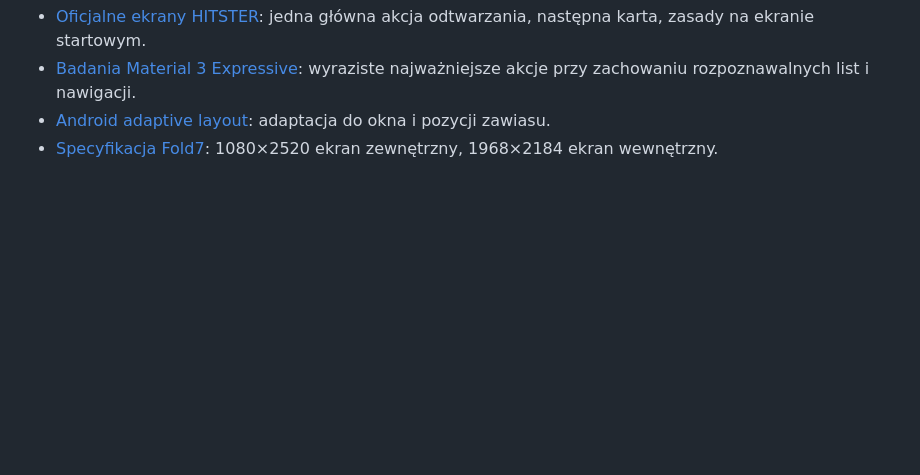
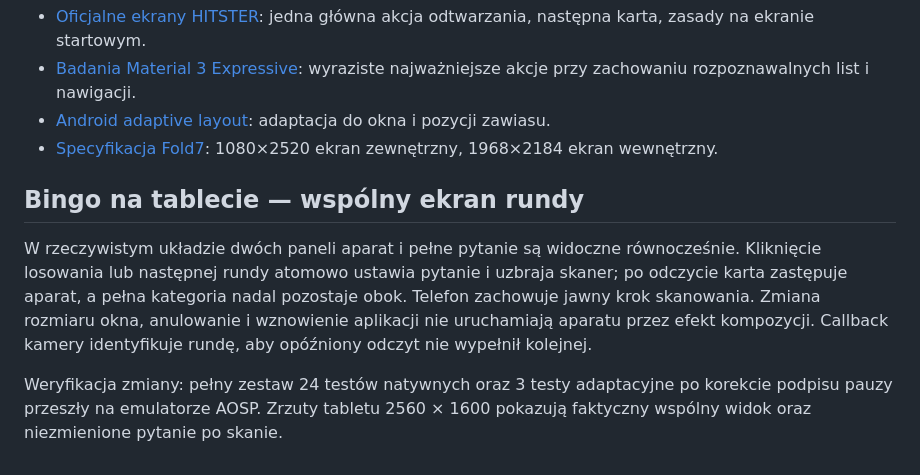
Before and after one commit to ArtifexEt/Hiciarz, a Markdown page: android-app/docs/design-v2.md, the part around the change. Rendered like a GitHub page; blank space fills up the shorter version.

```diff
--- a/android-app/docs/design-v2.md
+++ b/android-app/docs/design-v2.md
@@ -45,3 +45,9 @@ W tych testach nie uczestniczyło konto Spotify ani fizyczny Fold7. Kontrolę od
 - [Badania Material 3 Expressive](https://design.google/library/expressive-material-design-google-research): wyraziste najważniejsze akcje przy zachowaniu rozpoznawalnych list i nawigacji.
 - [Android adaptive layout](https://developer.android.com/develop/adaptive-apps/guides/list-detail): adaptacja do okna i pozycji zawiasu.
 - [Specyfikacja Fold7](https://www.samsungmobilepress.com/articles/samsung-galaxy-z-fold7-raising-the-bar-for-smartphones): 1080×2520 ekran zewnętrzny, 1968×2184 ekran wewnętrzny.
+
+## Bingo na tablecie — wspólny ekran rundy
+
+W rzeczywistym układzie dwóch paneli aparat i pełne pytanie są widoczne równocześnie. Kliknięcie losowania lub następnej rundy atomowo ustawia pytanie i uzbraja skaner; po odczycie karta zastępuje aparat, a pełna kategoria nadal pozostaje obok. Telefon zachowuje jawny krok skanowania. Zmiana rozmiaru okna, anulowanie i wznowienie aplikacji nie uruchamiają aparatu przez efekt kompozycji. Callback kamery identyfikuje rundę, aby opóźniony odczyt nie wypełnił kolejnej.
+
+Weryfikacja zmiany: pełny zestaw 24 testów natywnych oraz 3 testy adaptacyjne po korekcie podpisu pauzy przeszły na emulatorze AOSP. Zrzuty tabletu 2560 × 1600 pokazują faktyczny wspólny widok oraz niezmienione pytanie po skanie.
```
Also changed, not shown: android-app/CHANGELOG.md (+9 -0 lines), android-app/README.md (+7 -3 lines), android-app/docs/screenshots/tablet-bingo-playing-pl.png (added), android-app/docs/screenshots/tablet-bingo-scanner-pl.png (added), 7 other files.
